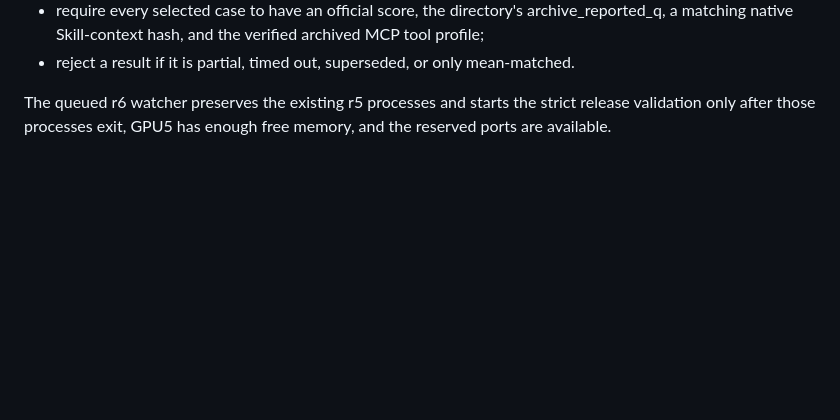
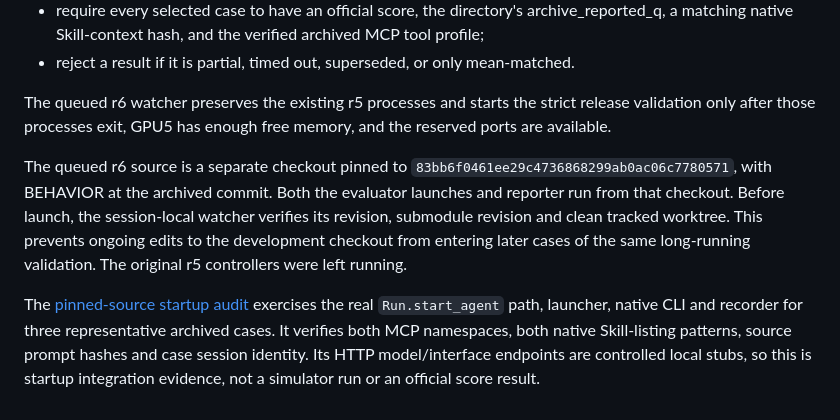
Before and after one commit to BinceQu/RoboHarness, a Markdown page: docs/runtime_postmortem.md, the part around the change. Rendered like a GitHub page; blank space fills up the shorter version.

Commit message:
Record pinned-source startup validation for queued GPU runs

```diff
--- a/docs/runtime_postmortem.md
+++ b/docs/runtime_postmortem.md
@@ -81,3 +81,18 @@ The release path is therefore:
 The queued r6 watcher preserves the existing r5 processes and starts the
 strict release validation only after those processes exit, GPU5 has enough free
 memory, and the reserved ports are available.
+
+The queued r6 source is a separate checkout pinned to
+`83bb6f0461ee29c4736868299ab0ac06c7780571`, with BEHAVIOR at the archived commit.
+Both the evaluator launches and reporter run from that checkout. Before launch,
+the session-local watcher verifies its revision, submodule revision and clean
+tracked worktree. This prevents ongoing edits to the development checkout from
+entering later cases of the same long-running validation. The original r5
+controllers were left running.
+
+The [pinned-source startup audit](../validation_results/pinned-runner-startup-20261001/README.md)
+exercises the real `Run.start_agent` path, launcher, native CLI and recorder for
+three representative archived cases. It verifies both MCP namespaces, both
+native Skill-listing patterns, source prompt hashes and case session identity.
+Its HTTP model/interface endpoints are controlled local stubs, so this is
+startup integration evidence, not a simulator run or an official score result.
```
